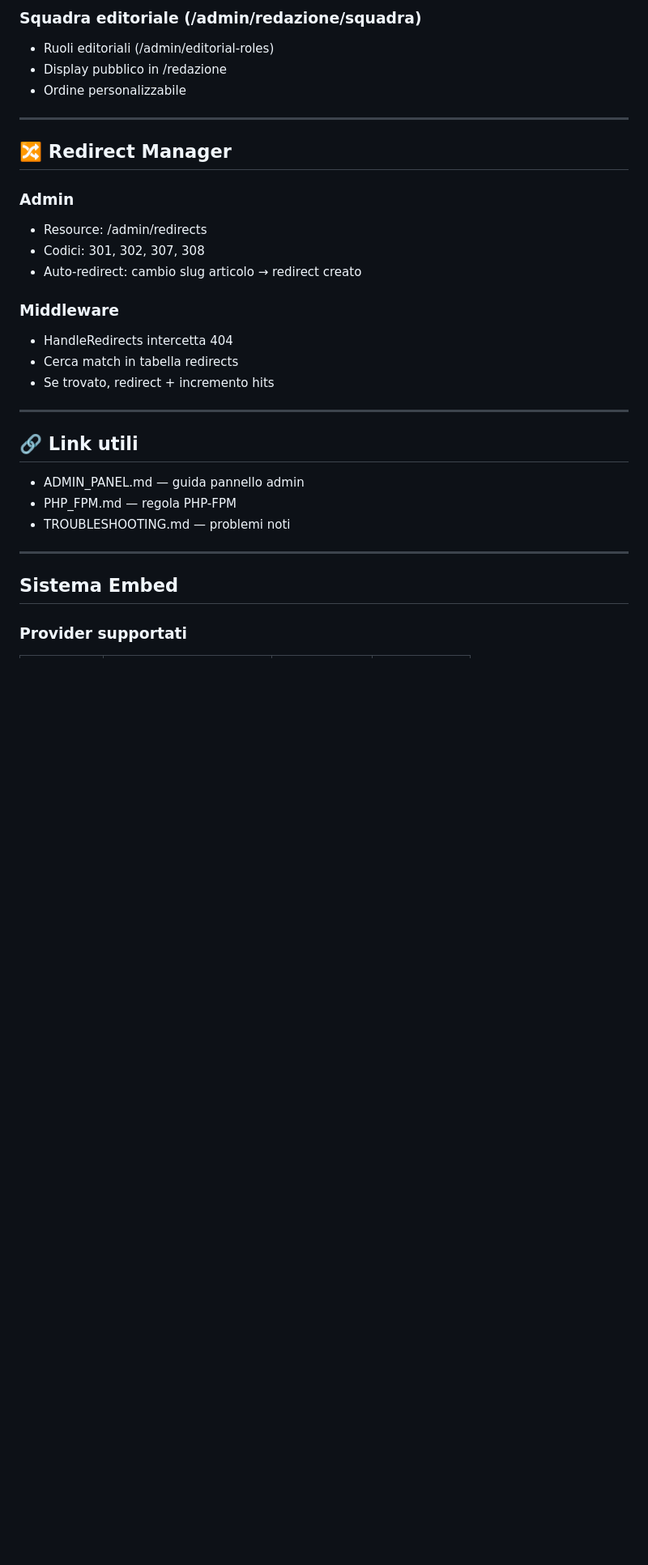
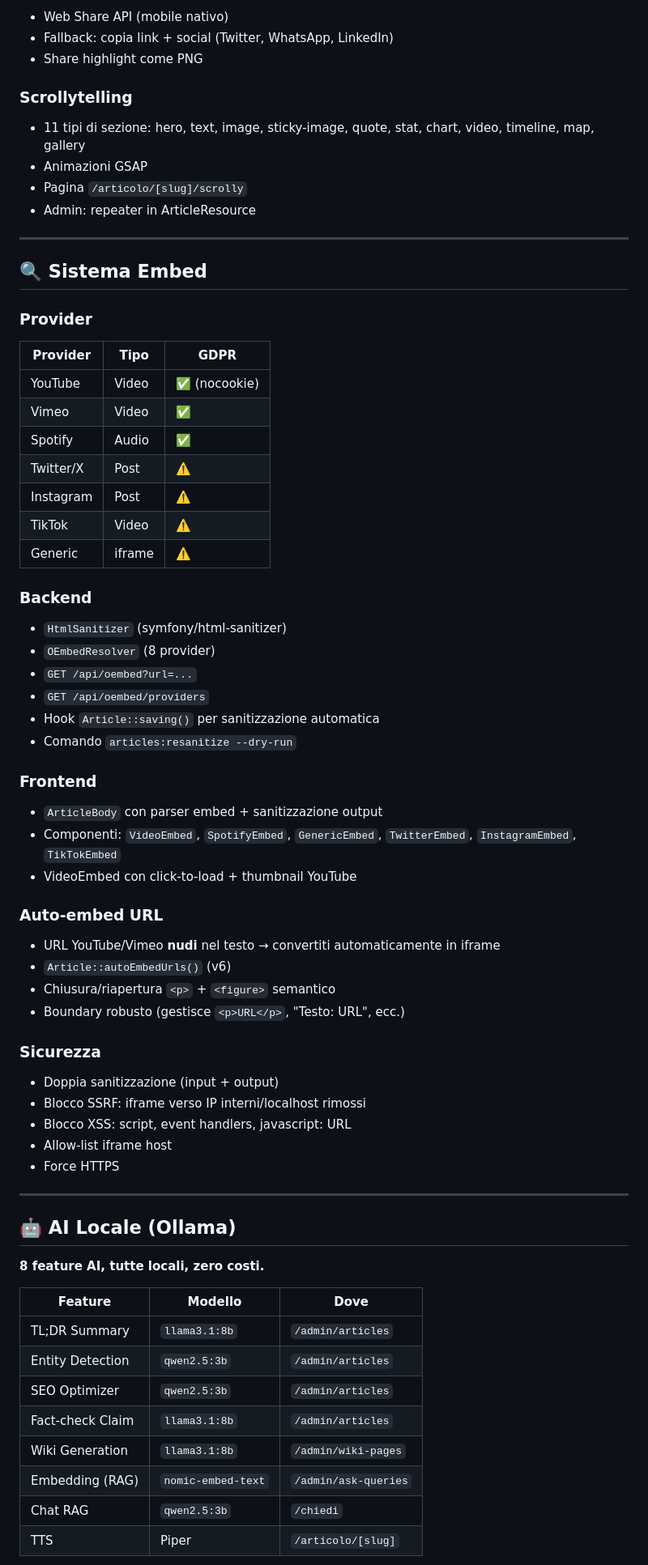
Before and after one commit to Serialc0de/themedge, a Markdown page: docs/FEATURES.md, the part around one of its changes. Shown at 81% size. GitHub-like rendering; blank space fills up the shorter version.

```diff
--- a/docs/FEATURES.md
+++ b/docs/FEATURES.md
@@ -140,32 +399,75 @@ Documentazione completa di tutte le feature avanzate.
 
-### Squadra editoriale (/admin/redazione/squadra)
-- Ruoli editoriali (/admin/editorial-roles)
-- Display pubblico in /redazione
-- Ordine personalizzabile
+- Web Share API (mobile nativo)
+- Fallback: copia link + social (Twitter, WhatsApp, LinkedIn)
+- Share highlight come PNG
+
+### Scrollytelling
+
+- 11 tipi di sezione: hero, text, image, sticky-image, quote, stat, chart, video, timeline, map, gallery
+- Animazioni GSAP
+- Pagina `/articolo/[slug]/scrolly`
+- Admin: repeater in ArticleResource
 
 ---
 
-## 🔀 Redirect Manager
+## 🔍 Sistema Embed
 
-### Admin
-- Resource: /admin/redirects
-- Codici: 301, 302, 307, 308
-- Auto-redirect: cambio slug articolo → redirect creato
+### Provider
 
-### Middleware
-- HandleRedirects intercetta 404
-- Cerca match in tabella redirects
-- Se trovato, redirect + incremento hits
+| Provider | Tipo | GDPR |
+|----------|------|------|
+| YouTube | Video | ✅ (nocookie) |
+| Vimeo | Video | ✅ |
+| Spotify | Audio | ✅ |
+| Twitter/X | Post | ⚠️ |
+| Instagram | Post | ⚠️ |
+| TikTok | Video | ⚠️ |
+| Generic | iframe | ⚠️ |
+
+### Backend
+
+- `HtmlSanitizer` (symfony/html-sanitizer)
+- `OEmbedResolver` (8 provider)
+- `GET /api/oembed?url=...`
+- `GET /api/oembed/providers`
+- Hook `Article::saving()` per sanitizzazione automatica
+- Comando `articles:resanitize --dry-run`
+
+### Frontend
+
+- `ArticleBody` con parser embed + sanitizzazione output
+- Componenti: `VideoEmbed`, `SpotifyEmbed`, `GenericEmbed`, `TwitterEmbed`, `InstagramEmbed`, `TikTokEmbed`
+- VideoEmbed con click-to-load + thumbnail YouTube
+
+### Auto-embed URL
+
+- URL YouTube/Vimeo **nudi** nel testo → convertiti automaticamente in iframe
+- `Article::autoEmbedUrls()` (v6)
+- Chiusura/riapertura `<p>` + `<figure>` semantico
+- Boundary robusto (gestisce `<p>URL</p>`, "Testo: URL", ecc.)
+
+### Sicurezza
+
+- Doppia sanitizzazione (input + output)
+- Blocco SSRF: iframe verso IP interni/localhost rimossi
+- Blocco XSS: script, event handlers, javascript: URL
+- Allow-list iframe host
+- Force HTTPS
 
 ---
 
-## 🔗 Link utili
+## 🤖 AI Locale (Ollama)
 
-- ADMIN_PANEL.md — guida pannello admin
-- PHP_FPM.md — regola PHP-FPM
-- TROUBLESHOOTING.md — problemi noti
----
-## Sistema Embed
+**8 feature AI, tutte locali, zero costi.**
 
-### Provider supportati
+| Feature | Modello | Dove |
+|---------|---------|------|
+| TL;DR Summary | `llama3.1:8b` | `/admin/articles` |
+| Entity Detection | `qwen2.5:3b` | `/admin/articles` |
+| SEO Optimizer | `qwen2.5:3b` | `/admin/articles` |
+| Fact-check Claim | `llama3.1:8b` | `/admin/articles` |
+| Wiki Generation | `llama3.1:8b` | `/admin/wiki-pages` |
+| Embedding (RAG) | `nomic-embed-text` | `/admin/ask-queries` |
+| Chat RAG | `qwen2.5:3b` | `/chiedi` |
+| TTS | Piper | `/articolo/[slug]` |
 
```
Also changed, not shown: other parts of docs/FEATURES.md (+330 -230 lines).
